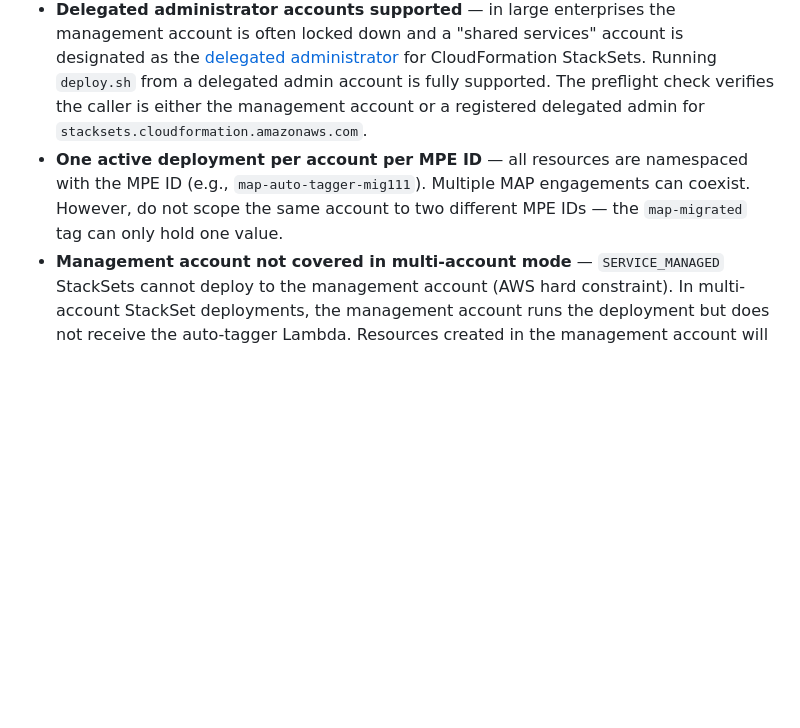
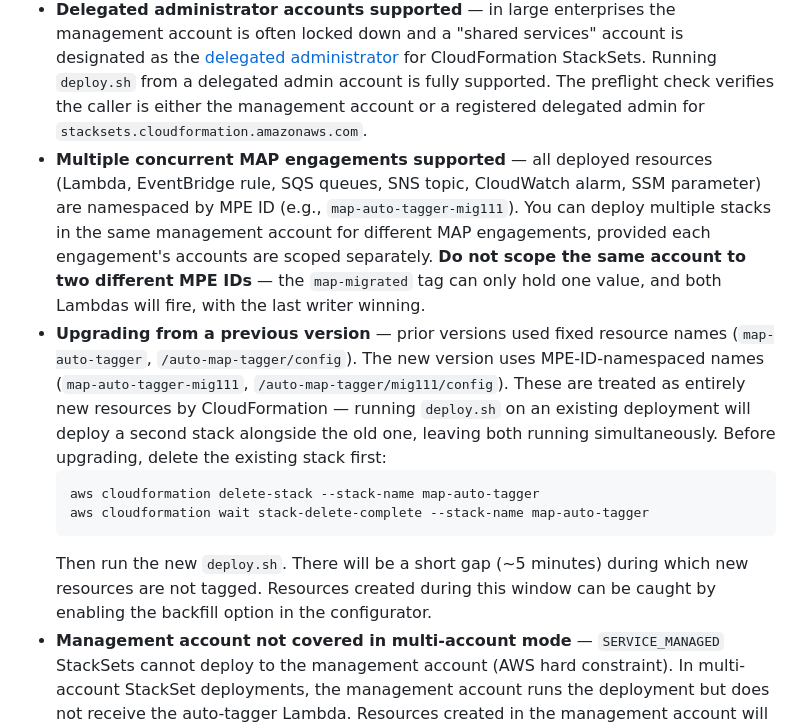
Before and after one commit to aws-samples/sample-auto-map-tagger, a Markdown page: README.md, the part around the change. GitHub-like rendering; blank space fills up the shorter version.

Commit message:
docs: expand migration note with upgrade instructions and multi-engagement detail
Co-Authored-By: Claude Sonnet 4.6 (1M context) <noreply@anthropic.com>

````diff
--- a/README.md
+++ b/README.md
@@ -252,7 +252,13 @@ Validated across **9 real AWS accounts** (single account + multi-account org wit
 - **Existing resources** not automatically tagged — enable the one-time backfill option in the configurator (covers resources created up to 90 days before deployment)
 - **S3 staging bucket (multi-account only)** — the multi-account deployment creates an S3 bucket named `auto-map-tagger-{account-id}` in the management account to stage CloudFormation templates for the StackSet. This bucket is intentionally retained after deployment — CloudFormation StackSets require a persistent template URL to automatically deploy to new accounts that join your organization in the future. The bucket contains only the per-account CloudFormation template (~40KB) and has Block Public Access, AES-256 encryption, and HTTPS-only enforcement applied. Single-account deployments do not create a persistent S3 bucket.
 - **Delegated administrator accounts supported** — in large enterprises the management account is often locked down and a "shared services" account is designated as the [delegated administrator](https://docs.aws.amazon.com/AWSCloudFormation/latest/UserGuide/stacksets-orgs-delegated-admin.html) for CloudFormation StackSets. Running `deploy.sh` from a delegated admin account is fully supported. The preflight check verifies the caller is either the management account or a registered delegated admin for `stacksets.cloudformation.amazonaws.com`.
-- **One active deployment per account per MPE ID** — all resources are namespaced with the MPE ID (e.g., `map-auto-tagger-mig111`). Multiple MAP engagements can coexist. However, do not scope the same account to two different MPE IDs — the `map-migrated` tag can only hold one value.
+- **Multiple concurrent MAP engagements supported** — all deployed resources (Lambda, EventBridge rule, SQS queues, SNS topic, CloudWatch alarm, SSM parameter) are namespaced by MPE ID (e.g., `map-auto-tagger-mig111`). You can deploy multiple stacks in the same management account for different MAP engagements, provided each engagement's accounts are scoped separately. **Do not scope the same account to two different MPE IDs** — the `map-migrated` tag can only hold one value, and both Lambdas will fire, with the last writer winning.
+- **Upgrading from a previous version** — prior versions used fixed resource names (`map-auto-tagger`, `/auto-map-tagger/config`). The new version uses MPE-ID-namespaced names (`map-auto-tagger-mig111`, `/auto-map-tagger/mig111/config`). These are treated as entirely new resources by CloudFormation — running `deploy.sh` on an existing deployment will deploy a second stack alongside the old one, leaving both running simultaneously. Before upgrading, delete the existing stack first:
+  ```bash
+  aws cloudformation delete-stack --stack-name map-auto-tagger
+  aws cloudformation wait stack-delete-complete --stack-name map-auto-tagger
+  ```
+  Then run the new `deploy.sh`. There will be a short gap (~5 minutes) during which new resources are not tagged. Resources created during this window can be caught by enabling the backfill option in the configurator.
 - **Management account not covered in multi-account mode** — `SERVICE_MANAGED` StackSets cannot deploy to the management account (AWS hard constraint). In multi-account StackSet deployments, the management account runs the deployment but does not receive the auto-tagger Lambda. Resources created in the management account will not be tagged. AWS best practice is to not run workloads in the management account. If tagging is required there, additionally run a single-account deployment targeting the management account after the StackSet deployment completes.
 - **New AWS accounts added post-deployment** — new accounts that join the organization after the StackSet has been deployed will not automatically receive the auto-tagger. Re-run `deploy.sh` to extend the StackSet to new accounts. Auto-deployment is intentionally disabled because customers may have multiple MAP engagements with different MPE IDs scoped to different accounts.
 - **Service Control Policies (SCPs)** — two scenarios require manual verification before deployment:
````
